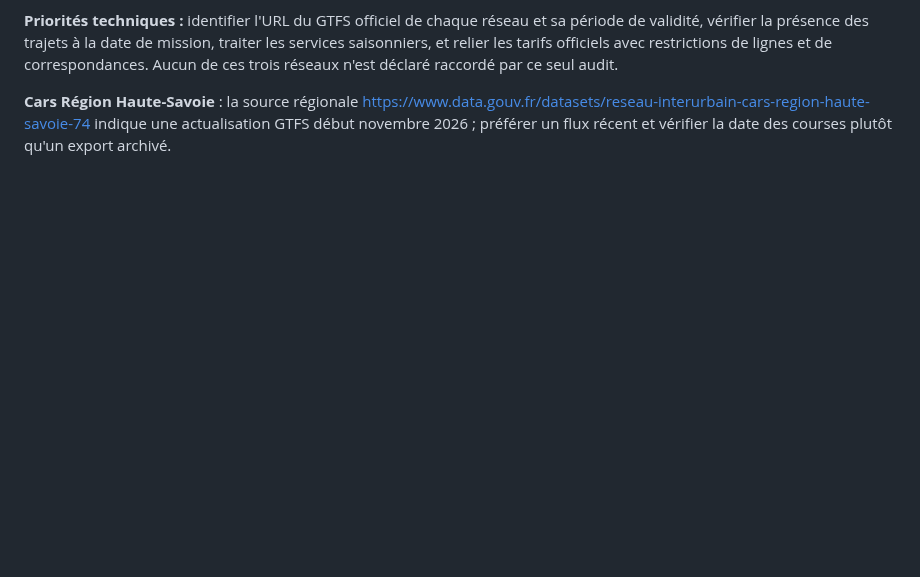
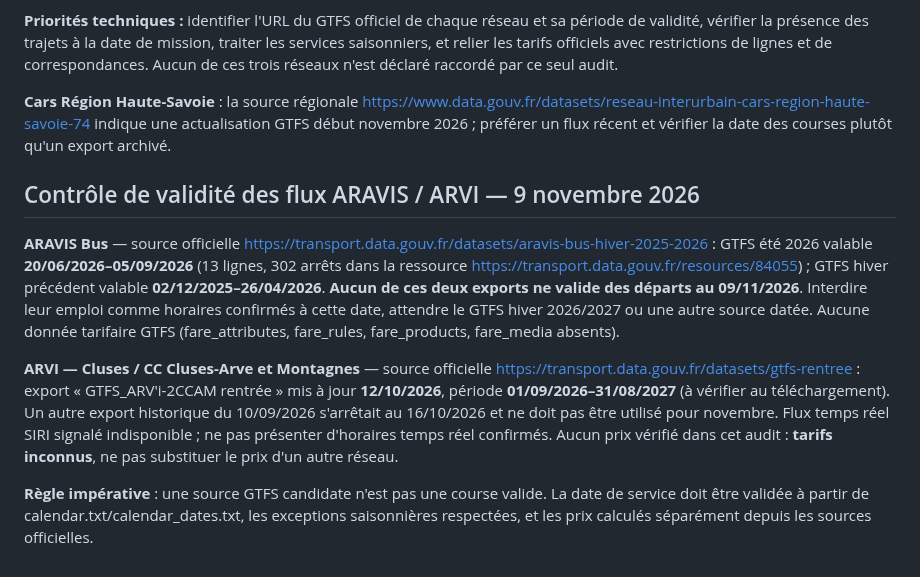
Before and after one commit to at374/convoyage-app, a Markdown page: docs/inventaire-reseaux-aura-frontieres-20261109.md, the part around the change. Drawn GitHub-style; blank space fills up the shorter version.

Commit message:
docs(gtfs): audit current ARVI feed and exclude expired Aravis summer/winter timetables

```diff
--- a/docs/inventaire-reseaux-aura-frontieres-20261109.md
+++ b/docs/inventaire-reseaux-aura-frontieres-20261109.md
@@ -121,3 +121,11 @@ Les jeux de données distincts à vérifier sont **ARAVIS Bus** (Vallées de Th
 **Priorités techniques :** identifier l'URL du GTFS officiel de chaque réseau et sa période de validité, vérifier la présence des trajets à la date de mission, traiter les services saisonniers, et relier les tarifs officiels avec restrictions de lignes et de correspondances. Aucun de ces trois réseaux n'est déclaré raccordé par ce seul audit.
 
 **Cars Région Haute-Savoie** : la source régionale https://www.data.gouv.fr/datasets/reseau-interurbain-cars-region-haute-savoie-74 indique une actualisation GTFS début novembre 2026 ; préférer un flux récent et vérifier la date des courses plutôt qu'un export archivé.
+
+## Contrôle de validité des flux ARAVIS / ARVI — 9 novembre 2026
+
+**ARAVIS Bus** — source officielle https://transport.data.gouv.fr/datasets/aravis-bus-hiver-2025-2026 : GTFS été 2026 valable **20/06/2026–05/09/2026** (13 lignes, 302 arrêts dans la ressource https://transport.data.gouv.fr/resources/84055) ; GTFS hiver précédent valable **02/12/2025–26/04/2026**. **Aucun de ces deux exports ne valide des départs au 09/11/2026**. Interdire leur emploi comme horaires confirmés à cette date, attendre le GTFS hiver 2026/2027 ou une autre source datée. Aucune donnée tarifaire GTFS (fare_attributes, fare_rules, fare_products, fare_media absents).
+
+**ARVI — Cluses / CC Cluses-Arve et Montagnes** — source officielle https://transport.data.gouv.fr/datasets/gtfs-rentree : export « GTFS_ARV'i-2CCAM rentrée » mis à jour **12/10/2026**, période **01/09/2026–31/08/2027** (à vérifier au téléchargement). Un autre export historique du 10/09/2026 s'arrêtait au 16/10/2026 et ne doit pas être utilisé pour novembre. Flux temps réel SIRI signalé indisponible ; ne pas présenter d'horaires temps réel confirmés. Aucun prix vérifié dans cet audit : **tarifs inconnus**, ne pas substituer le prix d'un autre réseau.
+
+**Règle impérative** : une source GTFS candidate n'est pas une course valide. La date de service doit être validée à partir de calendar.txt/calendar_dates.txt, les exceptions saisonnières respectées, et les prix calculés séparément depuis les sources officielles.
```
